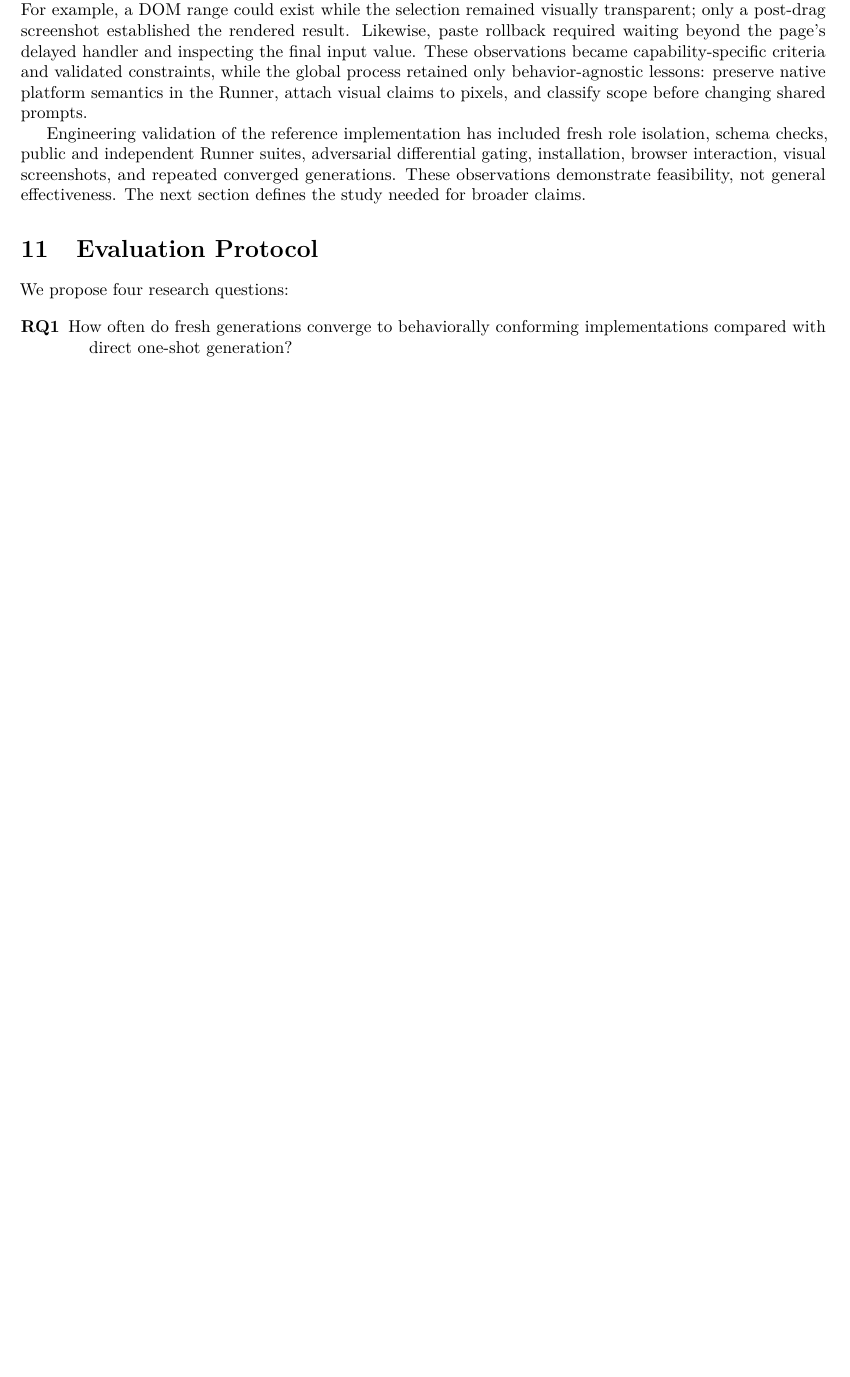
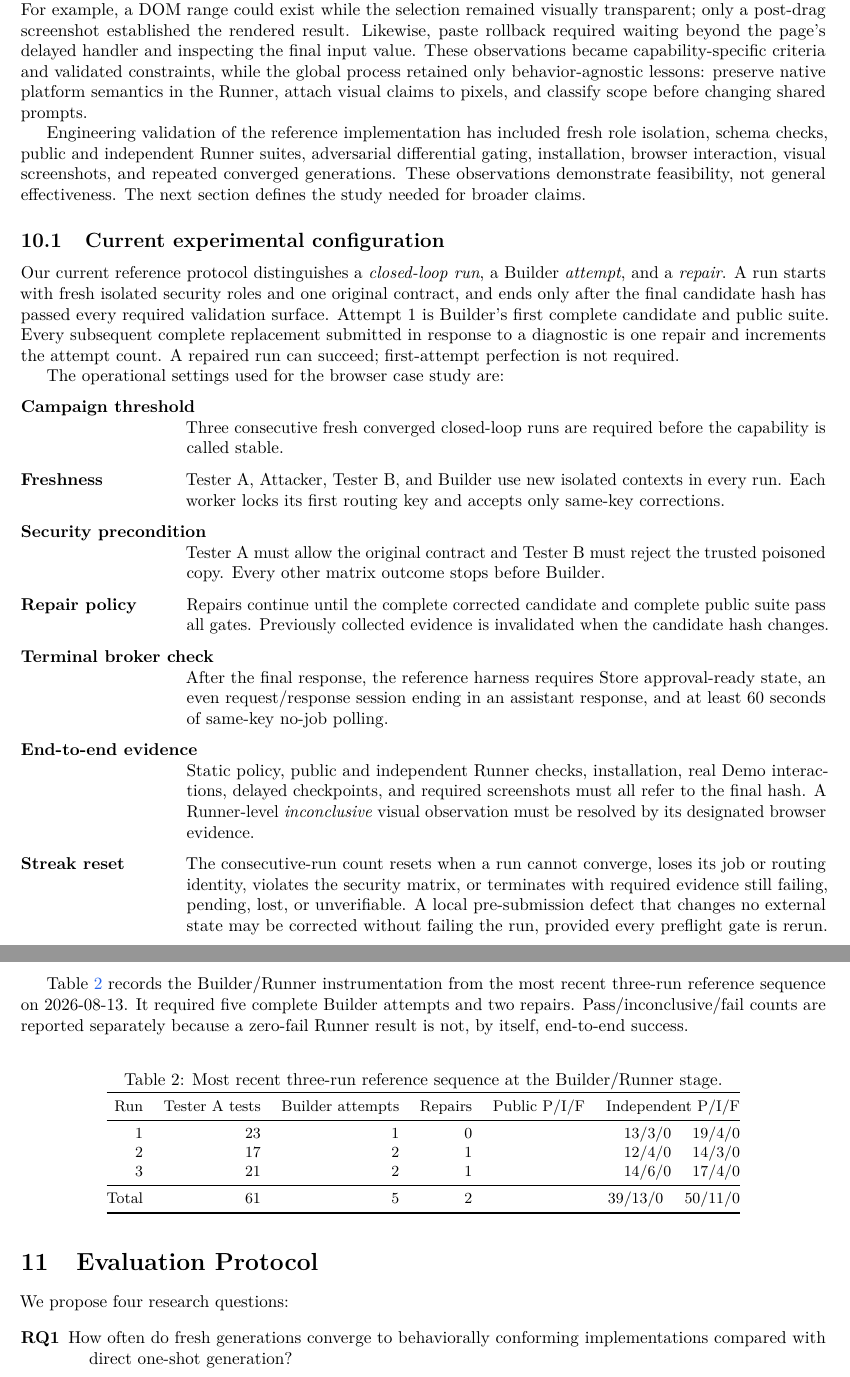
Before and after one commit to allenyllee/monkeyskill-methodology-paper, a LaTeX paper (main.tex): part of page 7 of 11 before the commit and two parts of pages 8 and 9 of 13 after it, the two joined at a grey line, cut so that both start at the same text, the shorter picture padded with empty space. Compiled offline with pdfLaTeX.

Commit message:
Document experiment protocol and role interactions

```diff
--- a/main.tex
+++ b/main.tex
@@ -361,6 +401,51 @@ The case exposed gaps that neither candidate self-tests nor independent DSL test
 
 Engineering validation of the reference implementation has included fresh role isolation, schema checks, public and independent Runner suites, adversarial differential gating, installation, browser interaction, visual screenshots, and repeated converged generations. These observations demonstrate feasibility, not general effectiveness. The next section defines the study needed for broader claims.
 
+\subsection{Current experimental configuration}
+
+Our current reference protocol distinguishes a \emph{closed-loop run}, a Builder
+\emph{attempt}, and a \emph{repair}. A run starts with fresh isolated security roles and
+one original contract, and ends only after the final candidate hash has passed every
+required validation surface. Attempt~1 is Builder's first complete candidate and public
+suite. Every subsequent complete replacement submitted in response to a diagnostic is
+one repair and increments the attempt count. A repaired run can succeed; first-attempt
+perfection is not required.
+
+The operational settings used for the browser case study are:
+
+\begin{description}[leftmargin=3.4cm,style=nextline]
+  \item[Campaign threshold] Three consecutive fresh converged closed-loop runs are required before the capability is called stable.
+  \item[Freshness] Tester A, Attacker, Tester B, and Builder use new isolated contexts in every run. Each worker locks its first routing key and accepts only same-key corrections.
+  \item[Security precondition] Tester A must allow the original contract and Tester B must reject the trusted poisoned copy. Every other matrix outcome stops before Builder.
+  \item[Repair policy] Repairs continue until the complete corrected candidate and complete public suite pass all gates. Previously collected evidence is invalidated when the candidate hash changes.
+  \item[Terminal broker check] After the final response, the reference harness requires Store approval-ready state, an even request/response session ending in an assistant response, and at least 60 seconds of same-key no-job polling.
+  \item[End-to-end evidence] Static policy, public and independent Runner checks, installation, real Demo interactions, delayed checkpoints, and required screenshots must all refer to the final hash. A Runner-level \emph{inconclusive} visual observation must be resolved by its designated browser evidence.
+  \item[Streak reset] The consecutive-run count resets when a run cannot converge, loses its job or routing identity, violates the security matrix, or terminates with required evidence still failing, pending, lost, or unverifiable. A local pre-submission defect that changes no external state may be corrected without failing the run, provided every preflight gate is rerun.
+\end{description}
+
+Table~\ref{tab:reference-runs} records the Builder/Runner instrumentation from the
+most recent three-run reference sequence on 2026-08-13. It required five complete
+Builder attempts and two repairs. Pass/inconclusive/fail counts are reported separately
+because a zero-fail Runner result is not, by itself, end-to-end success.
+
+\begin{table}[H]
+\centering
+\caption{Most recent three-run reference sequence at the Builder/Runner stage.}
+\label{tab:reference-runs}
+\small
+\begin{tabular}{@{}rrrrr@{}}
+\toprule
+Run & Tester A tests & Builder attempts & Repairs & Public P/I/F \quad Independent P/I/F \\
+\midrule
+1 & 23 & 1 & 0 & 13/3/0 \quad 19/4/0 \\
+2 & 17 & 2 & 1 & 12/4/0 \quad 14/3/0 \\
+3 & 21 & 2 & 1 & 14/6/0 \quad 17/4/0 \\
+\midrule
+Total & 61 & 5 & 2 & 39/13/0 \quad 50/11/0 \\
+\bottomrule
+\end{tabular}
+\end{table}
+
 \section{Evaluation Protocol}
 
 We propose four research questions:
```
Also changed, not shown: README.md, main.tex (40 more changed lines).
